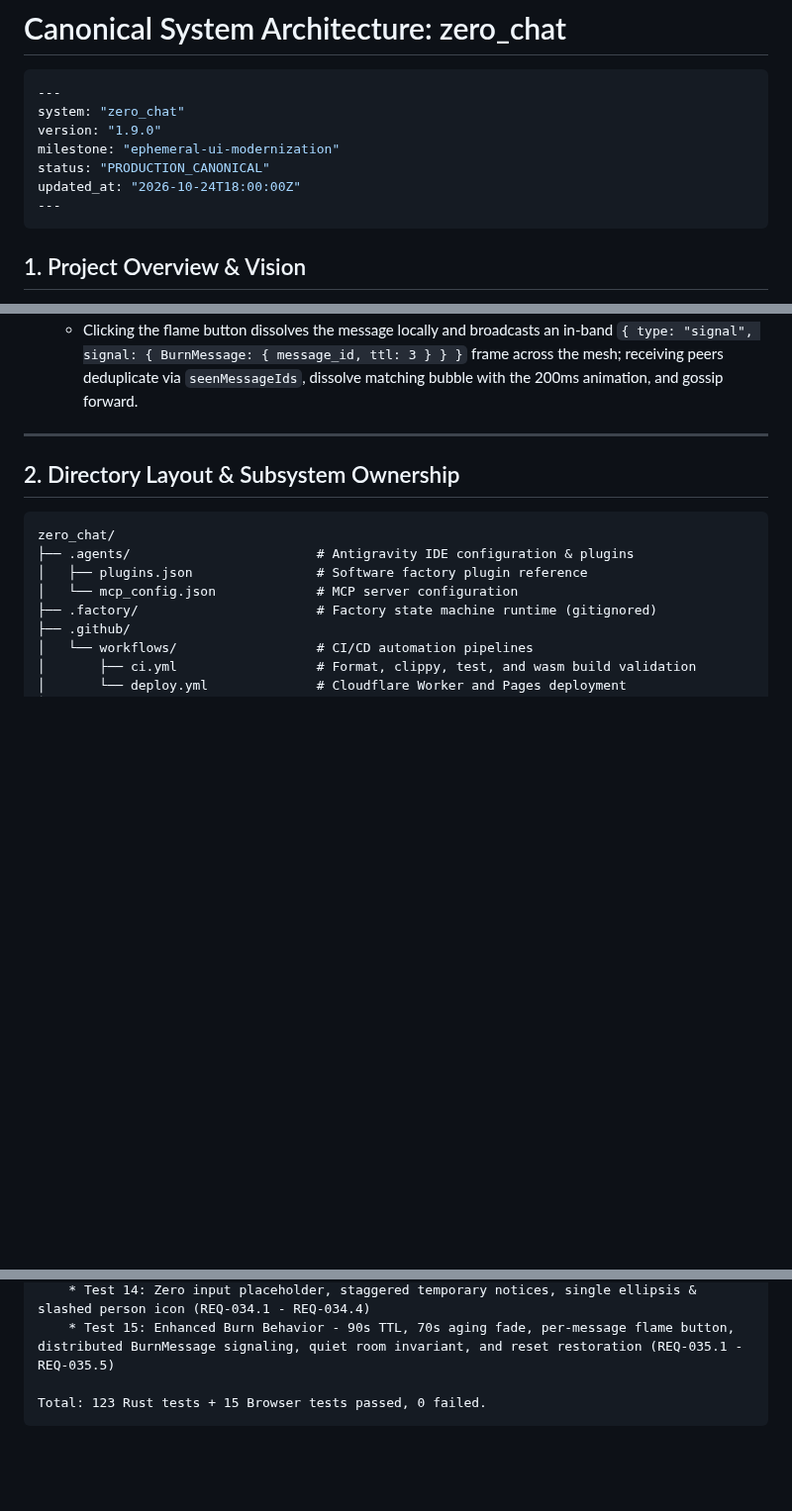
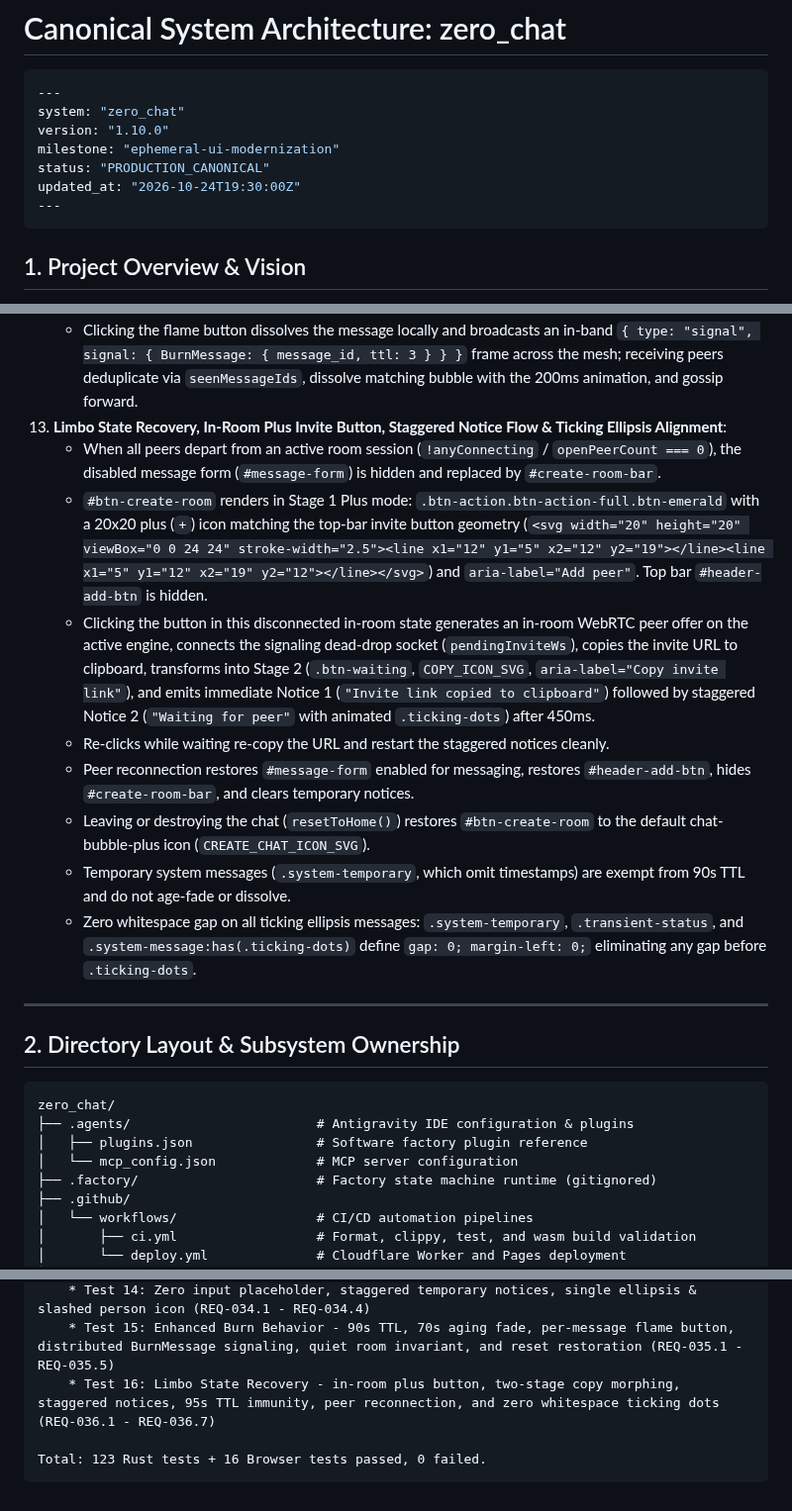
Before and after one commit to MACourtney7/zero-chat, a Markdown page: openspec/specs/overview.md, 3 parts joined by grey strips. Shown at 99% size. Drawn GitHub-style; blank space fills up the shorter version.

Commit message:
chore(spec): reconcile canonical specs and archive ticket-036

````diff
--- a/openspec/specs/overview.md
+++ b/openspec/specs/overview.md
@@ -3,10 +3,10 @@
 ```yaml
 ---
 system: "zero_chat"
-version: "1.9.0"
+version: "1.10.0"
 milestone: "ephemeral-ui-modernization"
 status: "PRODUCTION_CANONICAL"
-updated_at: "2026-10-24T18:00:00Z"
+updated_at: "2026-10-24T19:30:00Z"
 ---
 ```
 
@@ -47,6 +47,15 @@ updated_at: "2026-10-24T18:00:00Z"
     - Quiet Room Invariant: when all messages dissolve in an active room session (`isInRoomSession`), the chat remains an open, serene, quiet space without re-popping the welcome splash screen.
     - Each chat bubble features a dedicated top-right flame burn button (`.btn-message-burn`, min-size `135px × 44px`, flame-red hover accent, default text cursor preserved).
     - Clicking the flame button dissolves the message locally and broadcasts an in-band `{ type: "signal", signal: { BurnMessage: { message_id, ttl: 3 } } }` frame across the mesh; receiving peers deduplicate via `seenMessageIds`, dissolve matching bubble with the 200ms animation, and gossip forward.
+13. **Limbo State Recovery, In-Room Plus Invite Button, Staggered Notice Flow & Ticking Ellipsis Alignment**:
+    - When all peers depart from an active room session (`!anyConnecting` / `openPeerCount === 0`), the disabled message form (`#message-form`) is hidden and replaced by `#create-room-bar`.
+    - `#btn-create-room` renders in Stage 1 Plus mode: `.btn-action.btn-action-full.btn-emerald` with a 20x20 plus (`+`) icon matching the top-bar invite button geometry (`<svg width="20" height="20" viewBox="0 0 24 24" stroke-width="2.5"><line x1="12" y1="5" x2="12" y2="19"></line><line x1="5" y1="12" x2="19" y2="12"></line></svg>`) and `aria-label="Add peer"`. Top bar `#header-add-btn` is hidden.
+    - Clicking the button in this disconnected in-room state generates an in-room WebRTC peer offer on the active engine, connects the signaling dead-drop socket (`pendingInviteWs`), copies the invite URL to clipboard, transforms into Stage 2 (`.btn-waiting`, `COPY_ICON_SVG`, `aria-label="Copy invite link"`), and emits immediate Notice 1 (`"Invite link copied to clipboard"`) followed by staggered Notice 2 (`"Waiting for peer"` with animated `.ticking-dots`) after 450ms.
+    - Re-clicks while waiting re-copy the URL and restart the staggered notices cleanly.
+    - Peer reconnection restores `#message-form` enabled for messaging, restores `#header-add-btn`, hides `#create-room-bar`, and clears temporary notices.
+    - Leaving or destroying the chat (`resetToHome()`) restores `#btn-create-room` to the default chat-bubble-plus icon (`CREATE_CHAT_ICON_SVG`).
+    - Temporary system messages (`.system-temporary`, which omit timestamps) are exempt from 90s TTL and do not age-fade or dissolve.
+    - Zero whitespace gap on all ticking ellipsis messages: `.system-temporary`, `.transient-status`, and `.system-message:has(.ticking-dots)` define `gap: 0; margin-left: 0;` eliminating any gap before `.ticking-dots`.
 
 ---
 
@@ -256,6 +265,7 @@ Browser Headless Test Suite (zero_client/tests/browser/run_test.sh):
     * Test 13: Simplified icon-only button, temporary system messages & pulse animation (REQ-033.1 - REQ-033.4)
     * Test 14: Zero input placeholder, staggered temporary notices, single ellipsis & slashed person icon (REQ-034.1 - REQ-034.4)
     * Test 15: Enhanced Burn Behavior - 90s TTL, 70s aging fade, per-message flame button, distributed BurnMessage signaling, quiet room invariant, and reset restoration (REQ-035.1 - REQ-035.5)
+    * Test 16: Limbo State Recovery - in-room plus button, two-stage copy morphing, staggered notices, 95s TTL immunity, peer reconnection, and zero whitespace ticking dots (REQ-036.1 - REQ-036.7)
 
-Total: 123 Rust tests + 15 Browser tests passed, 0 failed.
+Total: 123 Rust tests + 16 Browser tests passed, 0 failed.
 ```
````
Also changed, not shown: other parts of openspec/specs/overview.md (+1 -1 lines), 2 other files.
